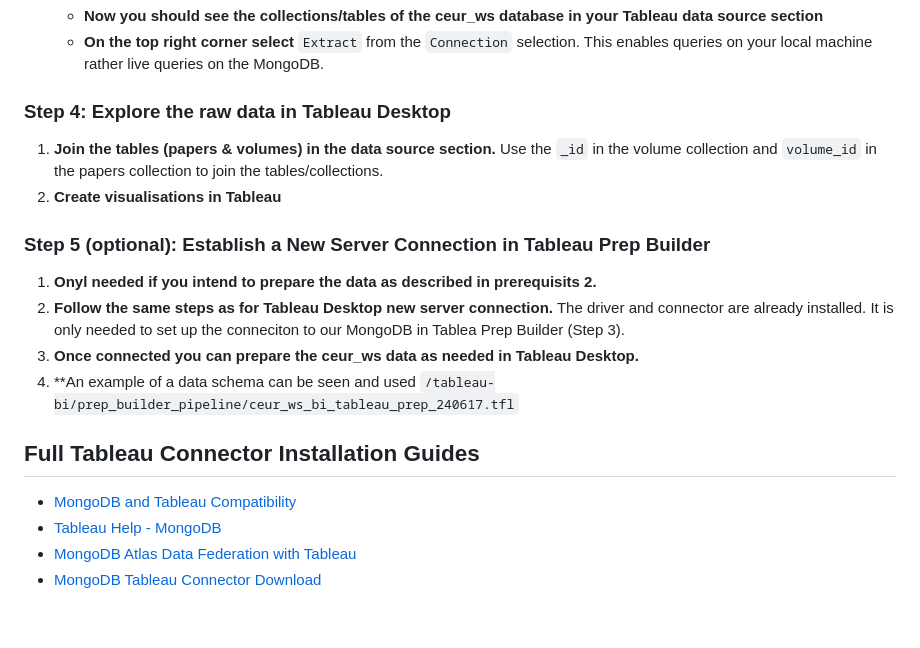
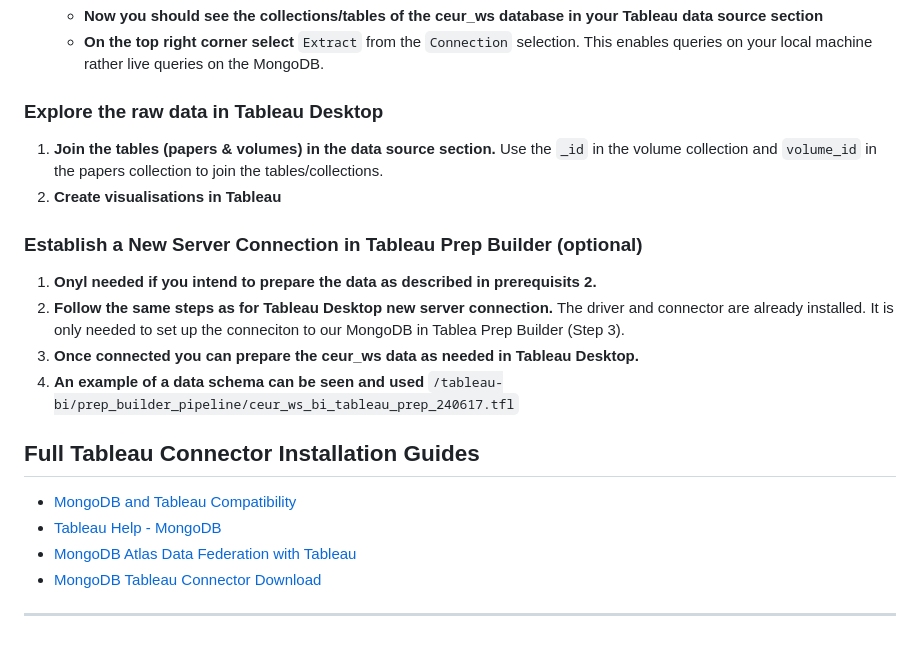
Before and after one commit to uninicol/TBDM-CEUR-WS, a Markdown page: tableau-bi/README.md, the part around the change printed below. GitHub-like rendering.

Commit message:
smaller corrections in the readme file

```diff
--- a/tableau-bi/README.md
+++ b/tableau-bi/README.md
@@ -85,18 +83,21 @@ By following these steps, you can open and start working with our Tableau workbo
    - **Now you should see the collections/tables of the ceur_ws database in your Tableau data source section**
    - **On the top right corner select** `Extract` from the `Connection` selection. This enables queries on your local machine rather live queries on the MongoDB.
 
-### Step 4: Explore the raw data in Tableau Desktop
+### Explore the raw data in Tableau Desktop
 1. **Join the tables (papers & volumes) in the data source section.** Use the `_id` in the volume collection and `volume_id` in the papers collection to join the tables/collections.
 2. **Create visualisations in Tableau**
 
-### Step 5 (optional): Establish a New Server Connection in Tableau Prep Builder
+### Establish a New Server Connection in Tableau Prep Builder (optional)
 1. **Onyl needed if you intend to prepare the data as described in prerequisits 2.**
 2. **Follow the same steps as for Tableau Desktop new server connection.** The driver and connector are already installed. It is only needed to set up the conneciton to our MongoDB in Tablea Prep Builder (Step 3).
 3. **Once connected you can prepare the ceur_ws data as needed in Tableau Desktop.**
-4. **An example of a data schema can be seen and used `/tableau-bi/prep_builder_pipeline/ceur_ws_bi_tableau_prep_240617.tfl`
+4. **An example of a data schema can be seen and used** `/tableau-bi/prep_builder_pipeline/ceur_ws_bi_tableau_prep_240617.tfl`
+
 
 ## Full Tableau Connector Installation Guides
 - [MongoDB and Tableau Compatibility](https://www.mongodb.com/resources/products/compatibilities/mongodb-tableau?jmp=tbl)
 - [Tableau Help - MongoDB](https://help.tableau.com/current/pro/desktop/en-us/examples_mongodb.htm)
 - [MongoDB Atlas Data Federation with Tableau](https://www.mongodb.com/docs/atlas/data-federation/query/sql/tableau/connect/)
 - [MongoDB Tableau Connector Download](https://www.mongodb.com/try/download/tableau-connector)
+
+---
```
Also changed, not shown: other parts of tableau-bi/README.md (+4 -6 lines).
